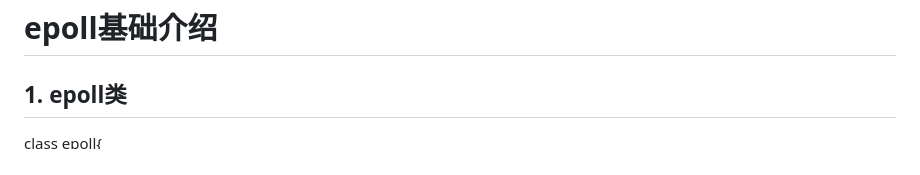
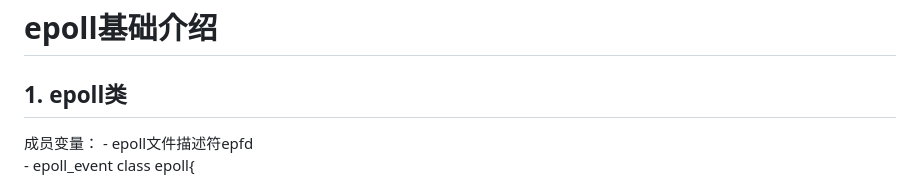
Before and after one commit to letgoat/MyWebServer, a Markdown page: 笔记.md, the part around one of its changes. Rendered like a GitHub page.

```diff
--- a/day03/笔记.md
+++ b/笔记.md
@@ -1,5 +1,8 @@
 # epoll基础介绍
 ## 1. epoll类
+成员变量：
+    - epoll文件描述符epfd
+    - epoll_event
 class epoll{
 private:
     int epfd;
```
Also changed, not shown: other parts of 笔记.md (+21 -2 lines), image.png (added), 14 other files.
